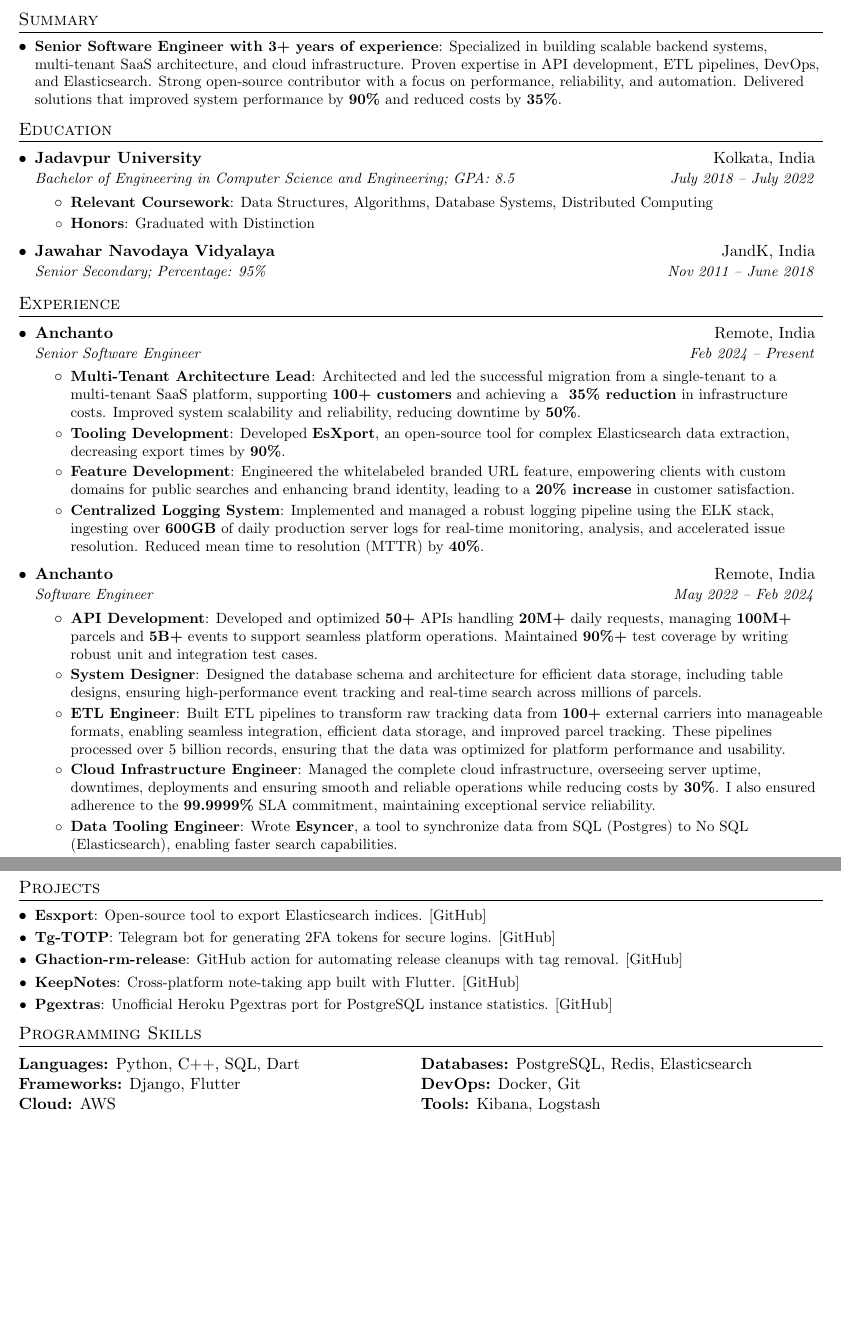
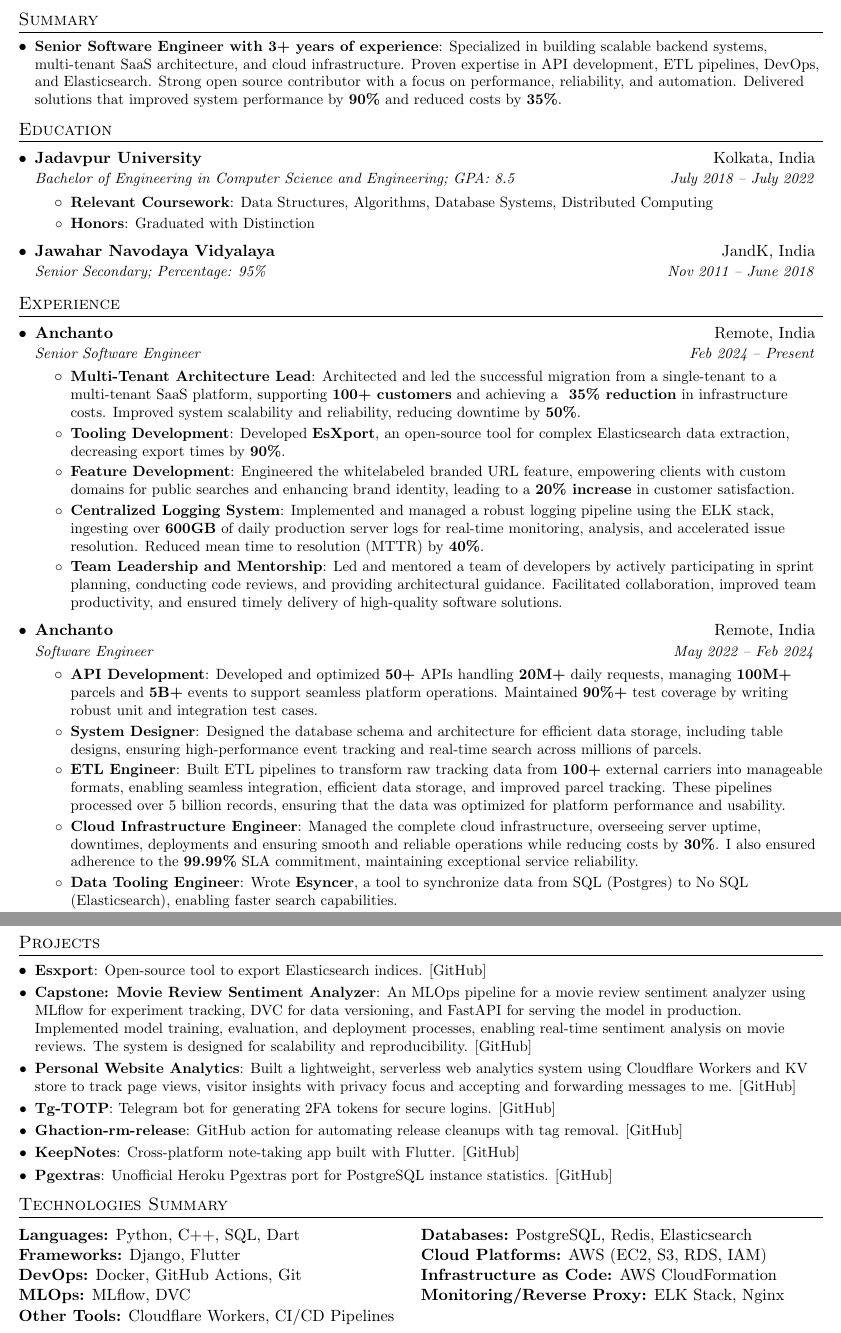
Before and after one commit to nikhilbadyal/nikhilbadyal.github.io, a LaTeX document (assets/tex/NikhilBadyal.tex): two parts of pages 1 and 2 of 2, joined at a grey line, cut so that both start at the same text, the shorter picture padded with empty space. Compiled offline with pdfLaTeX.

Commit message:
✨ Updated resume

```diff
--- a/assets/tex/NikhilBadyal.tex
+++ b/assets/tex/NikhilBadyal.tex
@@ -142,6 +141,9 @@
       \resumeItem{Centralized Logging System}
         {Implemented and managed a robust logging pipeline using the ELK stack, ingesting over \textbf{600GB} of daily production server logs for real-time monitoring, analysis, and accelerated issue
         resolution. Reduced mean time to resolution (MTTR) by \textbf{40\%}.}
+      \resumeItem{Team Leadership and Mentorship}
+        {Led and mentored a team of developers by actively participating in sprint planning, conducting code reviews, and providing architectural guidance. Facilitated collaboration, improved team productivity, and ensured timely delivery of high-quality software solutions.}
+
     \resumeItemListEnd
 
   \resumeSubheading
@@ -155,7 +157,7 @@
       \resumeItem{ETL Engineer}
         {Built ETL pipelines to transform raw tracking data from \textbf{100+} external carriers into manageable formats, enabling seamless integration, efficient data storage, and improved parcel tracking. These pipelines processed over 5 billion records, ensuring that the data was optimized for platform performance and usability.}
       \resumeItem{Cloud Infrastructure Engineer}
-        {Managed the complete cloud infrastructure, overseeing server uptime, downtimes, deployments and ensuring smooth and reliable operations while reducing costs by \textbf{30\%}. I also ensured adherence to the \textbf{99.9999\%} SLA commitment, maintaining exceptional service reliability.}
+        {Managed the complete cloud infrastructure, overseeing server uptime, downtimes, deployments and ensuring smooth and reliable operations while reducing costs by \textbf{30\%}. I also ensured adherence to the \textbf{99.99\%} SLA commitment, maintaining exceptional service reliability.}
       \resumeItem{Data Tooling Engineer}
         {Wrote \textbf{Esyncer}, a tool to synchronize data from SQL (Postgres) to No SQL (Elasticsearch), enabling faster search capabilities.}
       \resumeItem{Performance Engineer}
@@ -188,6 +190,10 @@
   \resumeSubHeadingListStart
     \resumeSubItem{Esxport}
       {Open-source tool to export Elasticsearch indices. \href{https://github.com/nikhilbadyal/esxport}{[GitHub]}}
+    \resumeSubItem{Capstone: Movie Review Sentiment Analyzer}
+        {An MLOps pipeline for a movie review sentiment analyzer using MLflow for experiment tracking, DVC for data versioning, and FastAPI for serving the model in production. Implemented model training, evaluation, and deployment processes, enabling real-time sentiment analysis on movie reviews. The system is designed for scalability and reproducibility. \href{https://github.com/nikhilbadyal/capstone}{[GitHub]}}
+    \resumeSubItem{Personal Website Analytics}
+      {Built a lightweight, serverless web analytics system using Cloudflare Workers and KV store to track page views, visitor insights with privacy focus and accepting and forwarding messages to me. \href{https://github.com/nikhilbadyal/nikhilbadyal.github.io}{[GitHub]}}
     \resumeSubItem{Tg-TOTP}
       {Telegram bot for generating 2FA tokens for secure logins. \href{https://github.com/nikhilbadyal/tg-totp}{[GitHub]}}
     \resumeSubItem{Ghaction-rm-release}
@@ -198,12 +204,14 @@
       {Unofficial Heroku Pgextras port for PostgreSQL instance statistics. \href{https://github.com/nikhilbadyal/pgextras}{[GitHub]}}
   \resumeSubHeadingListEnd
 
-%--------PROGRAMMING SKILLS------------
-\section{Programming Skills}\label{sec:programming-skills}
+%--------TECHNOLOGIES SUMMARY------------
+\section{Technologies Summary}
   \begin{tabularx}{\textwidth}{X X}
     \textbf{Languages:} Python, C++, SQL, Dart & \textbf{Databases:} PostgreSQL, Redis, Elasticsearch \\
-    \textbf{Frameworks:} Django, Flutter & \textbf{DevOps:} Docker, Git \\
-    \textbf{Cloud:} AWS & \textbf{Tools:} Kibana, Logstash \\
+    \textbf{Frameworks:} Django, Flutter & \textbf{Cloud Platforms:} AWS (EC2, S3, RDS, IAM) \\
+    \textbf{DevOps:} Docker, GitHub Actions, Git & \textbf{Infrastructure as Code:} AWS CloudFormation \\
+    \textbf{MLOps:} MLflow, DVC & \textbf{Monitoring/Reverse Proxy:} ELK Stack, Nginx \\
+    \textbf{Other Tools:} Cloudflare Workers, CI/CD Pipelines & \\
   \end{tabularx}
 
 %-------------------------------------------
```
Also changed, not shown: assets/tex/NikhilBadyal.tex (3 more changed lines).
